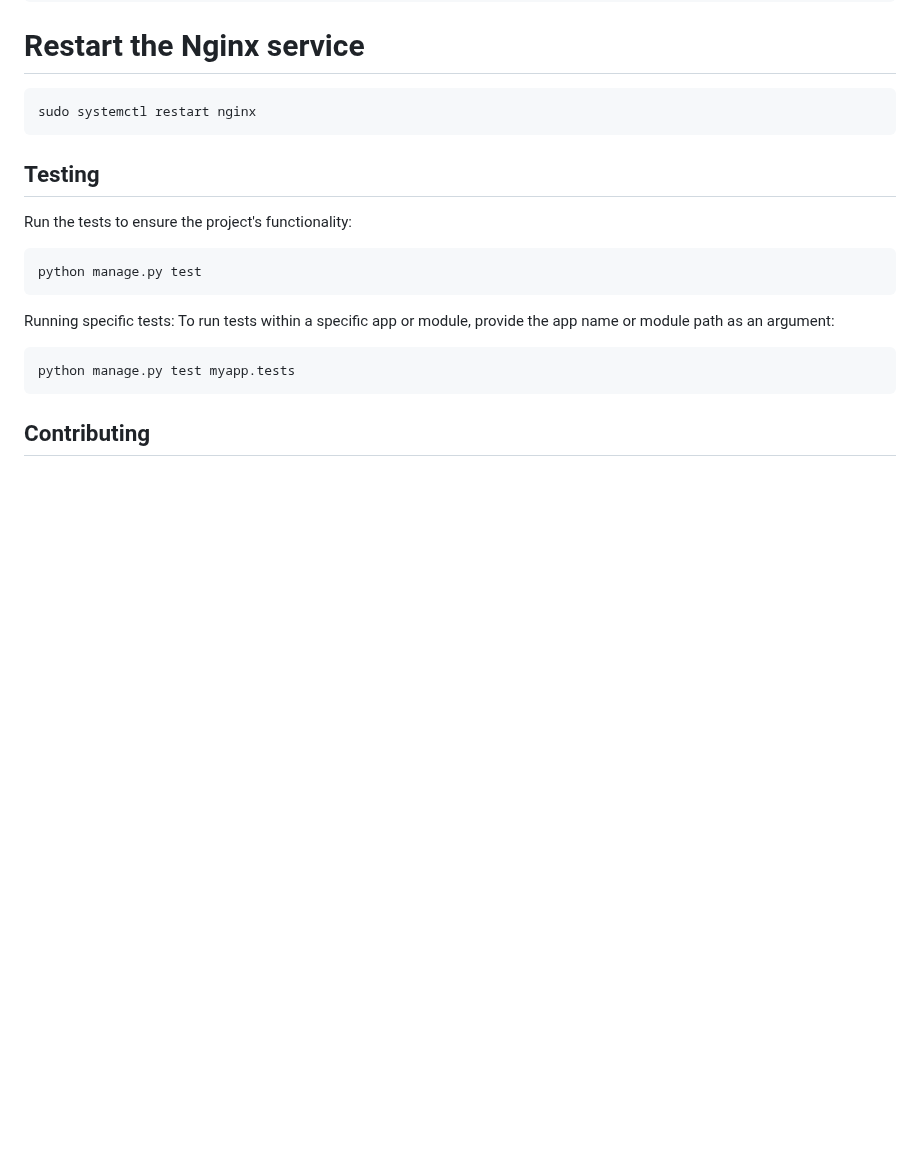
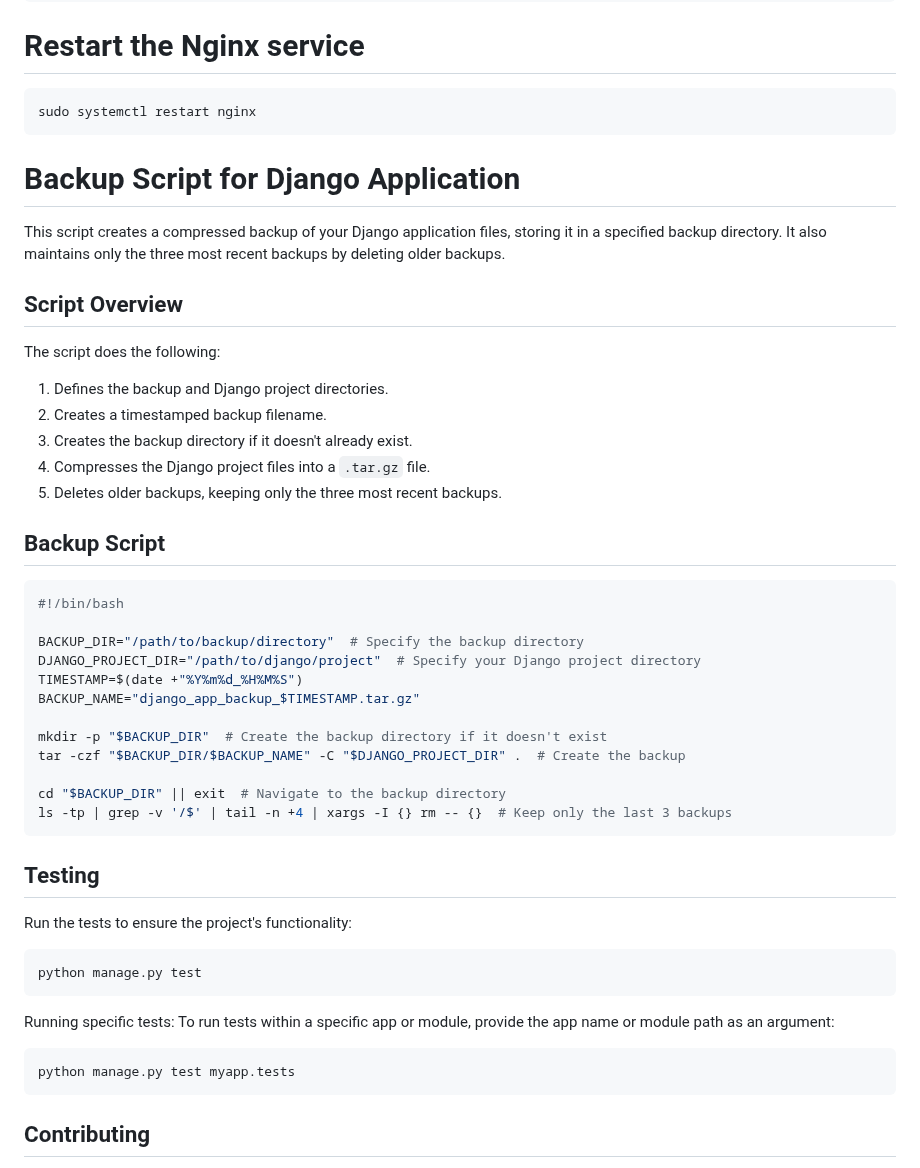
Before and after one commit to Hana00661/Hospital_management_system, a Markdown page: README.md, the part around the change. Drawn GitHub-style; blank space fills up the shorter version.

Commit message:
backup Instructions

````diff
--- a/README.md
+++ b/README.md
@@ -261,6 +261,36 @@ sudo systemctl restart gunicorn
 ```bash
 sudo systemctl restart nginx
 ```
+
+# Backup Script for Django Application
+
+This script creates a compressed backup of your Django application files, storing it in a specified backup directory. It also maintains only the three most recent backups by deleting older backups.
+
+## Script Overview
+
+The script does the following:
+1. Defines the backup and Django project directories.
+2. Creates a timestamped backup filename.
+3. Creates the backup directory if it doesn't already exist.
+4. Compresses the Django project files into a `.tar.gz` file.
+5. Deletes older backups, keeping only the three most recent backups.
+
+## Backup Script
+
+```bash
+#!/bin/bash
+
+BACKUP_DIR="/path/to/backup/directory"  # Specify the backup directory
+DJANGO_PROJECT_DIR="/path/to/django/project"  # Specify your Django project directory
+TIMESTAMP=$(date +"%Y%m%d_%H%M%S")
+BACKUP_NAME="django_app_backup_$TIMESTAMP.tar.gz"
+
+mkdir -p "$BACKUP_DIR"  # Create the backup directory if it doesn't exist
+tar -czf "$BACKUP_DIR/$BACKUP_NAME" -C "$DJANGO_PROJECT_DIR" .  # Create the backup
+
+cd "$BACKUP_DIR" || exit  # Navigate to the backup directory
+ls -tp | grep -v '/$' | tail -n +4 | xargs -I {} rm -- {}  # Keep only the last 3 backups
+```
 ## Testing
 
 Run the tests to ensure the project's functionality:
````
